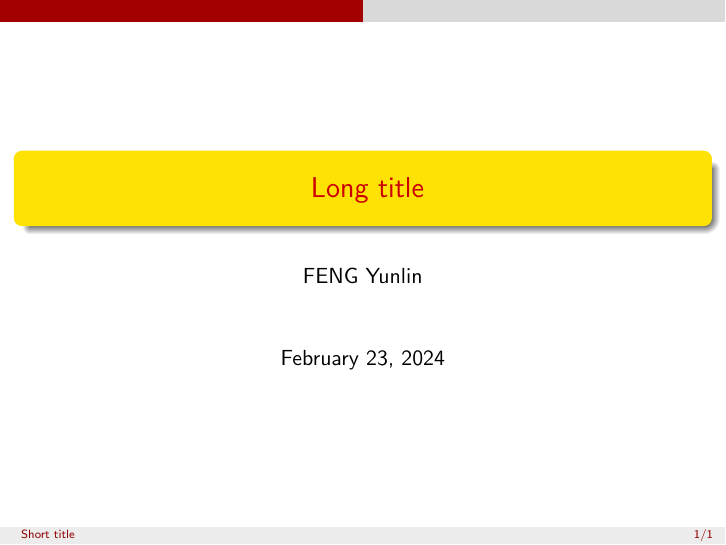
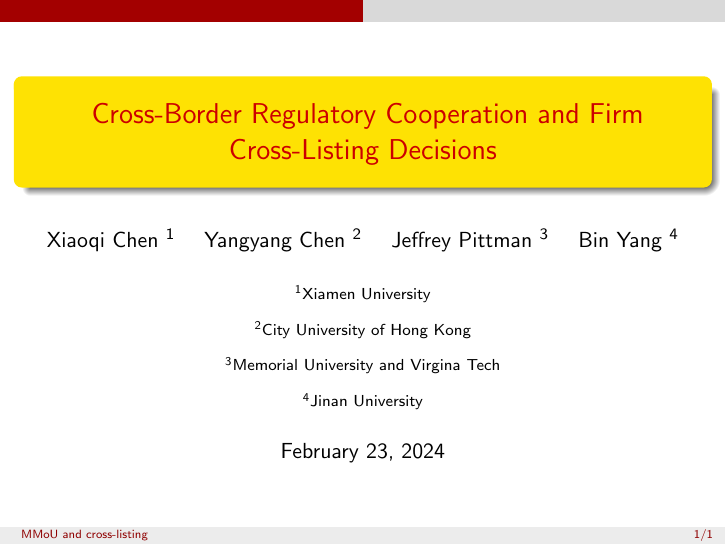
Before and after one commit to McXD/template, LaTeX slides (beamer.tex): the whole page. Compiled offline with pdfLaTeX.

Commit message:
Change beamer template

```diff
--- a/beamer.tex
+++ b/beamer.tex
@@ -33,11 +42,17 @@
 \usepackage[backend=biber, style=apa, citestyle=authoryear]{biblatex}
 % \addbibresource{ref.bib}
 
-\title[Short title]{
-  Long title
+\title[MMoU and cross-listing]{
+  Cross-Border Regulatory Cooperation and Firm Cross-Listing Decisions
 }
 
-\author{FENG Yunlin}
+\author{Xiaoqi Chen \inst{1} \and Yangyang Chen \inst{2} \and Jeffrey Pittman \inst{3} \and Bin Yang \inst{4}}
+\institute[shortinst]{\inst{1} Xiamen University \and
+                      \inst{2} City University of Hong Kong \and
+                      \inst{3} Memorial University and Virgina Tech \and
+                      \inst{4} Jinan University
+                      }
+
 \date{\today}
 
 \AtBeginSection[]
```
Also changed, not shown: beamer.tex (13 more changed lines).
